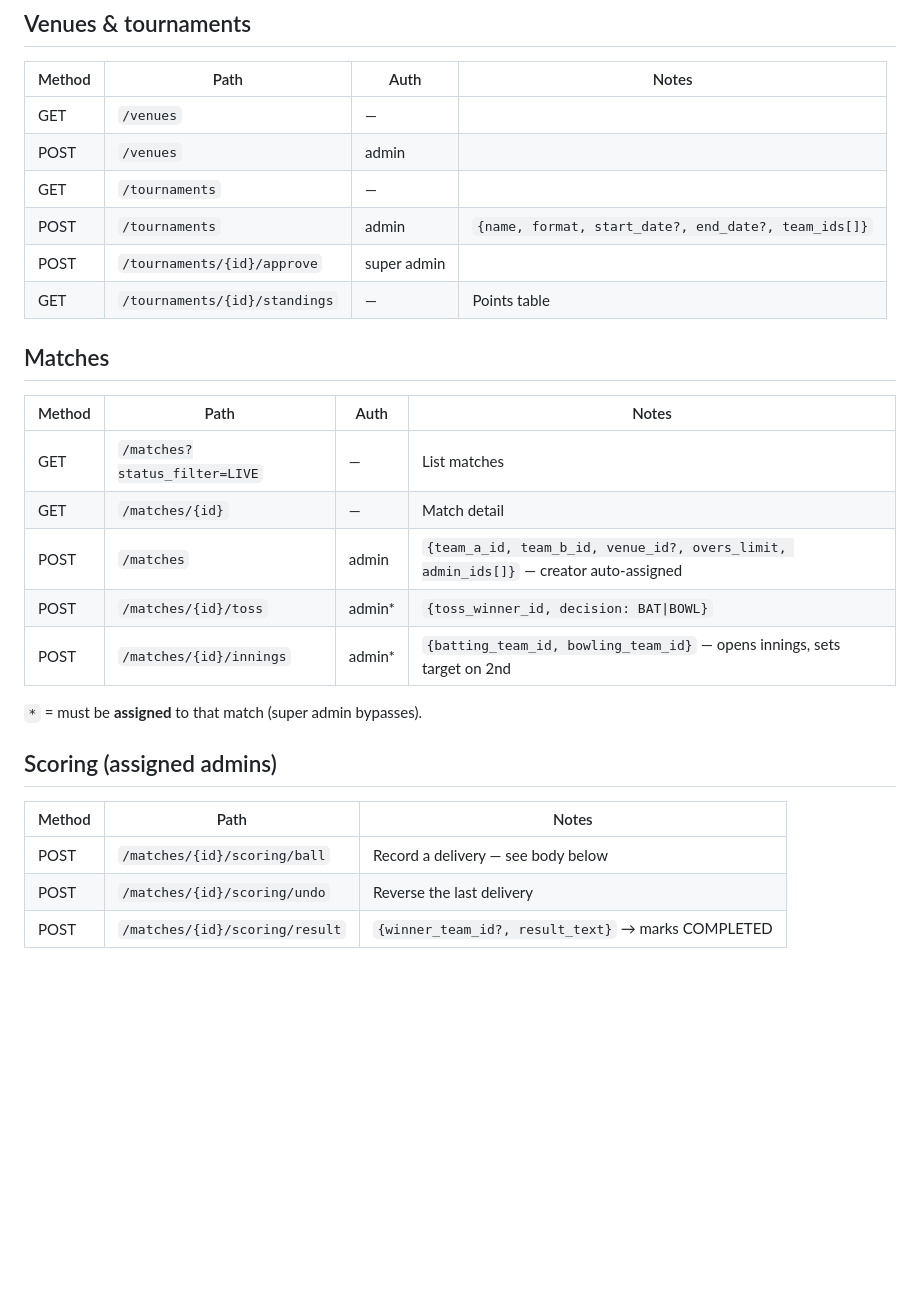
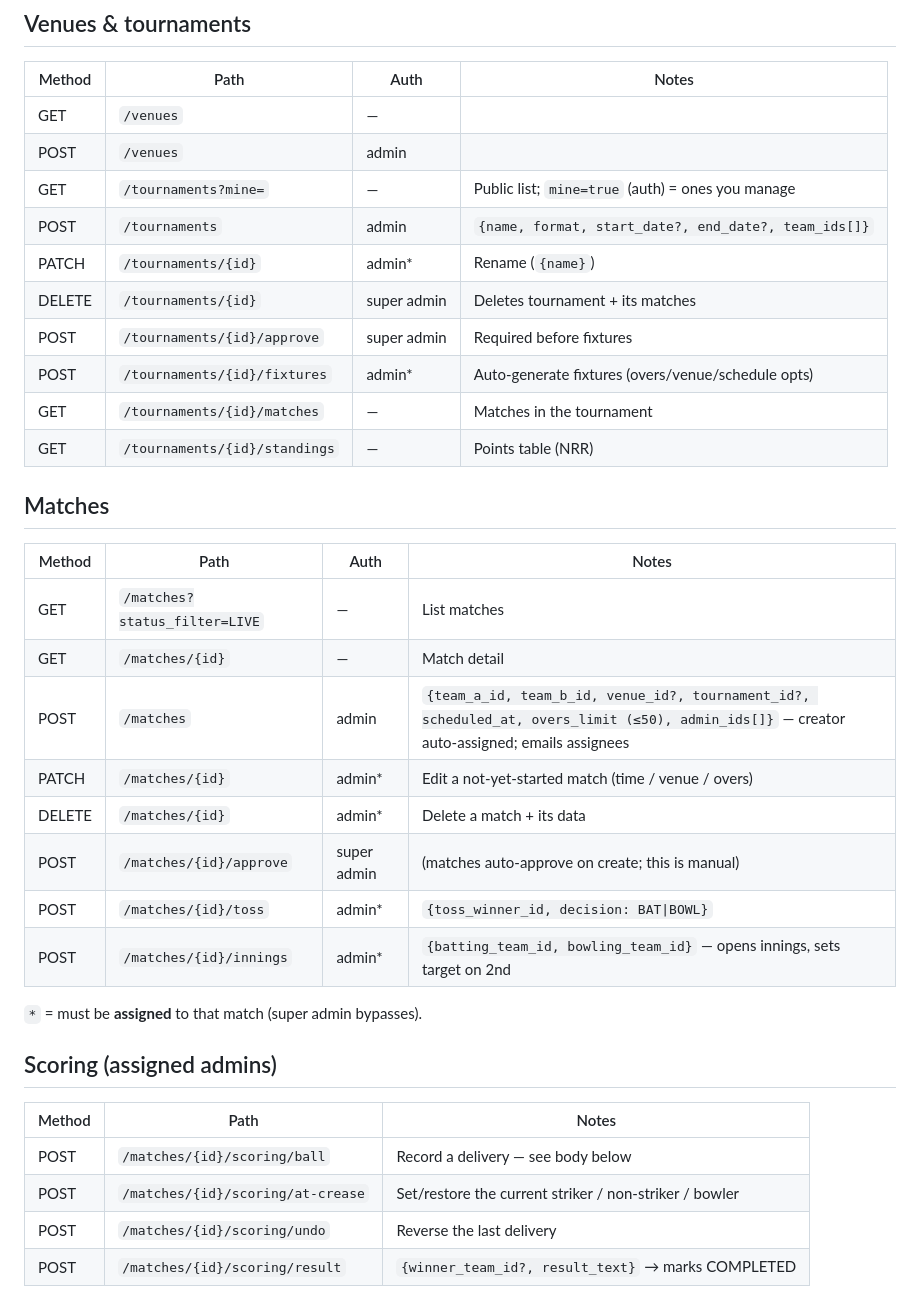
Before and after one commit to AmanKabra1/Cricket, a Markdown page: docs/API.md, the part around one of its changes. GitHub-like rendering; blank space fills up the shorter version.

```diff
--- a/docs/API.md
+++ b/docs/API.md
@@ -39,17 +39,24 @@ need no token.
 |--------|---------------------------------------|-------------|-------|
 | GET    | `/venues`                             | —           | |
 | POST   | `/venues`                             | admin       | |
-| GET    | `/tournaments`                        | —           | |
+| GET    | `/tournaments?mine=`                  | —           | Public list; `mine=true` (auth) = ones you manage |
 | POST   | `/tournaments`                        | admin       | `{name, format, start_date?, end_date?, team_ids[]}` |
-| POST   | `/tournaments/{id}/approve`           | super admin | |
-| GET    | `/tournaments/{id}/standings`         | —           | Points table |
+| PATCH  | `/tournaments/{id}`                    | admin*      | Rename (`{name}`) |
+| DELETE | `/tournaments/{id}`                    | super admin | Deletes tournament + its matches |
+| POST   | `/tournaments/{id}/approve`           | super admin | Required before fixtures |
+| POST   | `/tournaments/{id}/fixtures`          | admin*      | Auto-generate fixtures (overs/venue/schedule opts) |
+| GET    | `/tournaments/{id}/matches`           | —           | Matches in the tournament |
+| GET    | `/tournaments/{id}/standings`         | —           | Points table (NRR) |
 
 ## Matches
 | Method | Path                          | Auth  | Notes |
 |--------|-------------------------------|-------|-------|
 | GET    | `/matches?status_filter=LIVE` | —     | List matches |
 | GET    | `/matches/{id}`               | —     | Match detail |
-| POST   | `/matches`                    | admin | `{team_a_id, team_b_id, venue_id?, overs_limit, admin_ids[]}` — creator auto-assigned |
+| POST   | `/matches`                    | admin | `{team_a_id, team_b_id, venue_id?, tournament_id?, scheduled_at, overs_limit (≤50), admin_ids[]}` — creator auto-assigned; emails assignees |
+| PATCH  | `/matches/{id}`               | admin* | Edit a not-yet-started match (time / venue / overs) |
+| DELETE | `/matches/{id}`               | admin* | Delete a match + its data |
+| POST   | `/matches/{id}/approve`       | super admin | (matches auto-approve on create; this is manual) |
 | POST   | `/matches/{id}/toss`          | admin* | `{toss_winner_id, decision: BAT\|BOWL}` |
 | POST   | `/matches/{id}/innings`       | admin* | `{batting_team_id, bowling_team_id}` — opens innings, sets target on 2nd |
 
@@ -59,6 +66,7 @@ need no token.
 | Method | Path                                  | Notes |
 |--------|---------------------------------------|-------|
 | POST   | `/matches/{id}/scoring/ball`          | Record a delivery — see body below |
+| POST   | `/matches/{id}/scoring/at-crease`     | Set/restore the current striker / non-striker / bowler |
 | POST   | `/matches/{id}/scoring/undo`          | Reverse the last delivery |
 | POST   | `/matches/{id}/scoring/result`        | `{winner_team_id?, result_text}` → marks COMPLETED |
 
```
Also changed, not shown: other parts of docs/API.md (+35 -1 lines), docs/ER_DIAGRAM.md (+42 -1 lines).
